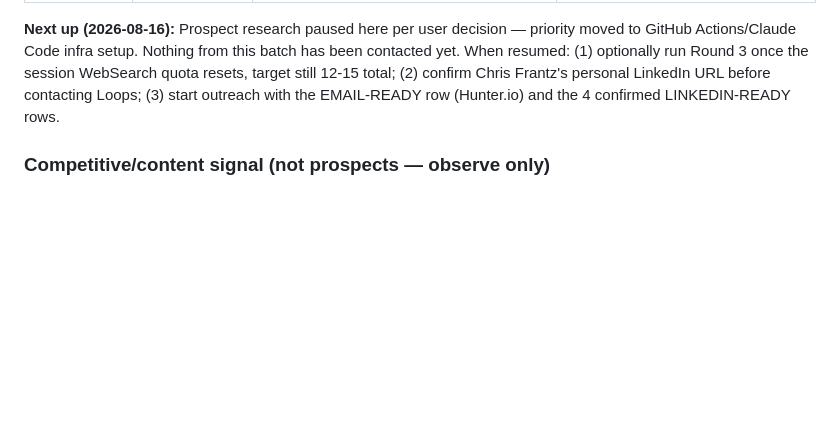
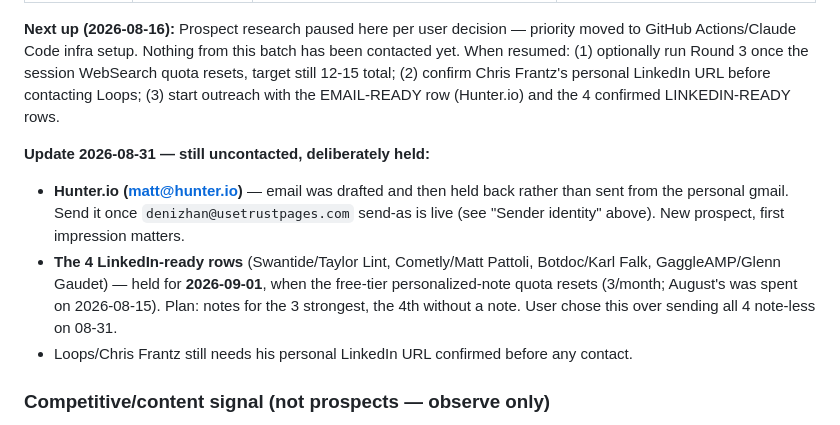
Before and after one commit to flanagans1989/truthpage, a Markdown page: GROWTH.md, the part around one of its changes. Rendered like a GitHub page; blank space fills up the shorter version.

```diff
--- a/GROWTH.md
+++ b/GROWTH.md
@@ -350,6 +409,16 @@ resumed: (1) optionally run Round 3 once the session WebSearch quota resets, tar
 total; (2) confirm Chris Frantz's personal LinkedIn URL before contacting Loops; (3) start
 outreach with the EMAIL-READY row (Hunter.io) and the 4 confirmed LINKEDIN-READY rows.
 
+**Update 2026-08-31 — still uncontacted, deliberately held:**
+- **Hunter.io (matt@hunter.io)** — email was drafted and then held back rather than sent from the
+  personal gmail. Send it once `denizhan@usetrustpages.com` send-as is live (see "Sender identity"
+  above). New prospect, first impression matters.
+- **The 4 LinkedIn-ready rows** (Swantide/Taylor Lint, Cometly/Matt Pattoli, Botdoc/Karl Falk,
+  GaggleAMP/Glenn Gaudet) — held for **2026-09-01**, when the free-tier personalized-note quota
+  resets (3/month; August's was spent on 2026-08-15). Plan: notes for the 3 strongest, the 4th
+  without a note. User chose this over sending all 4 note-less on 08-31.
+- Loops/Chris Frantz still needs his personal LinkedIn URL confirmed before any contact.
+
 ### Competitive/content signal (not prospects — observe only)
 
 - **Registora** (registora.com) — "The Subprocessor Registry for B2B SaaS", adjacent concept
```
Also changed, not shown: other parts of GROWTH.md (+59 -0 lines).
